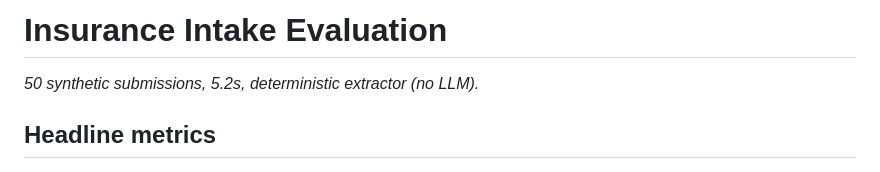
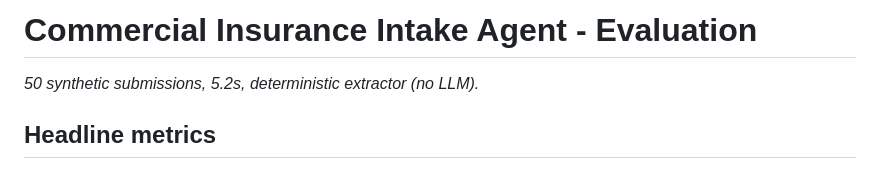
Before and after one commit to akshitsubudhi/wordforge-agents, a Markdown page: docs/phase3_intake_eval_scorecard.md, the part around the change. GitHub-like rendering.

```diff
--- a/docs/phase3_intake_eval_scorecard.md
+++ b/docs/phase3_intake_eval_scorecard.md
@@ -1,4 +1,4 @@
-# Insurance Intake Evaluation
+# Commercial Insurance Intake Agent - Evaluation
 
 _50 synthetic submissions, 5.2s, deterministic extractor (no LLM)._
 
```
Also changed, not shown: README.md (+3 -3 lines), docs/ARCHITECTURE.md (+3 -3 lines), docs/control_center_faults.png, docs/control_center_overview.png, 8 other files.
